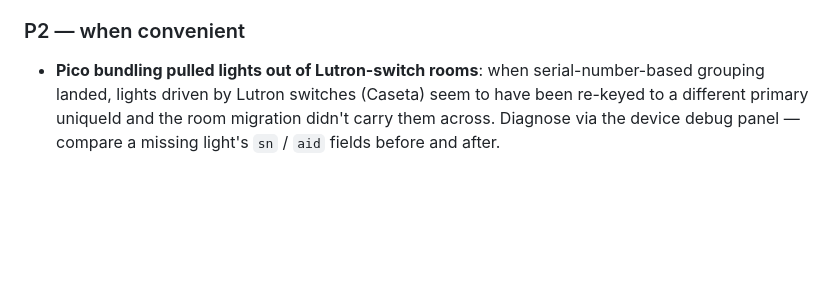
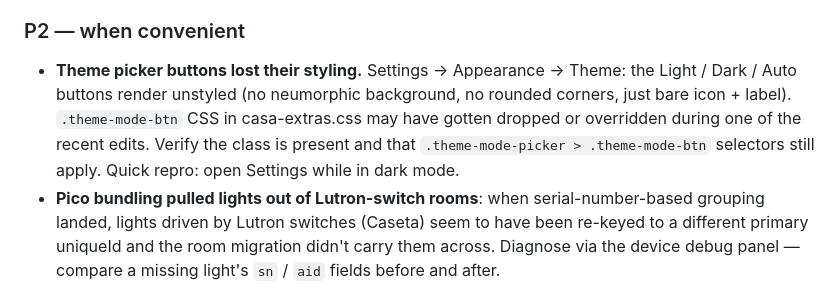
Before and after one commit to robotpants/casa-control, a Markdown page: TODO.md, the part around the change. GitHub-like rendering; blank space fills up the shorter version.

Commit message:
TODO: log theme picker styling regression

```diff
--- a/TODO.md
+++ b/TODO.md
@@ -6,6 +6,7 @@
 - **Devices won't turn OFF.** Reproduces on desktop AND iOS. Toggle works once (on→off OR off→on) but the off-direction misbehaves: the optimistic UI flips, the request fires, but the device stays on (or snaps back). Master Bedroom TV Light is the most consistent case but it's broader. Already tried: dedup removed, fire-and-forget pattern, 8s timeout, optimistic grace window. None resolved it. Console shows no errors. **Next diagnostic step: open DevTools Network tab, capture the PUT to `/api/accessories/<uid>` when toggling off, inspect status code + response body. Compare to the on-path request that succeeds.** Likely candidates: (a) Hue plugin needs a different payload shape for off, (b) a characteristic other than `On`/`Active` needs to be sent (e.g., setting Brightness to 0 instead), (c) Homebridge UI auth token is timing out only on writes, (d) plugin is re-firing the previous on state from cache.
 
 ### P2 — when convenient
+- **Theme picker buttons lost their styling.** Settings → Appearance → Theme: the Light / Dark / Auto buttons render unstyled (no neumorphic background, no rounded corners, just bare icon + label). `.theme-mode-btn` CSS in casa-extras.css may have gotten dropped or overridden during one of the recent edits. Verify the class is present and that `.theme-mode-picker > .theme-mode-btn` selectors still apply. Quick repro: open Settings while in dark mode.
 - **Pico bundling pulled lights out of Lutron-switch rooms**: when serial-number-based grouping landed, lights driven by Lutron switches (Caseta) seem to have been re-keyed to a different primary uniqueId and the room migration didn't carry them across. Diagnose via the device debug panel — compare a missing light's `sn` / `aid` fields before and after.
 
 ## Features
```
